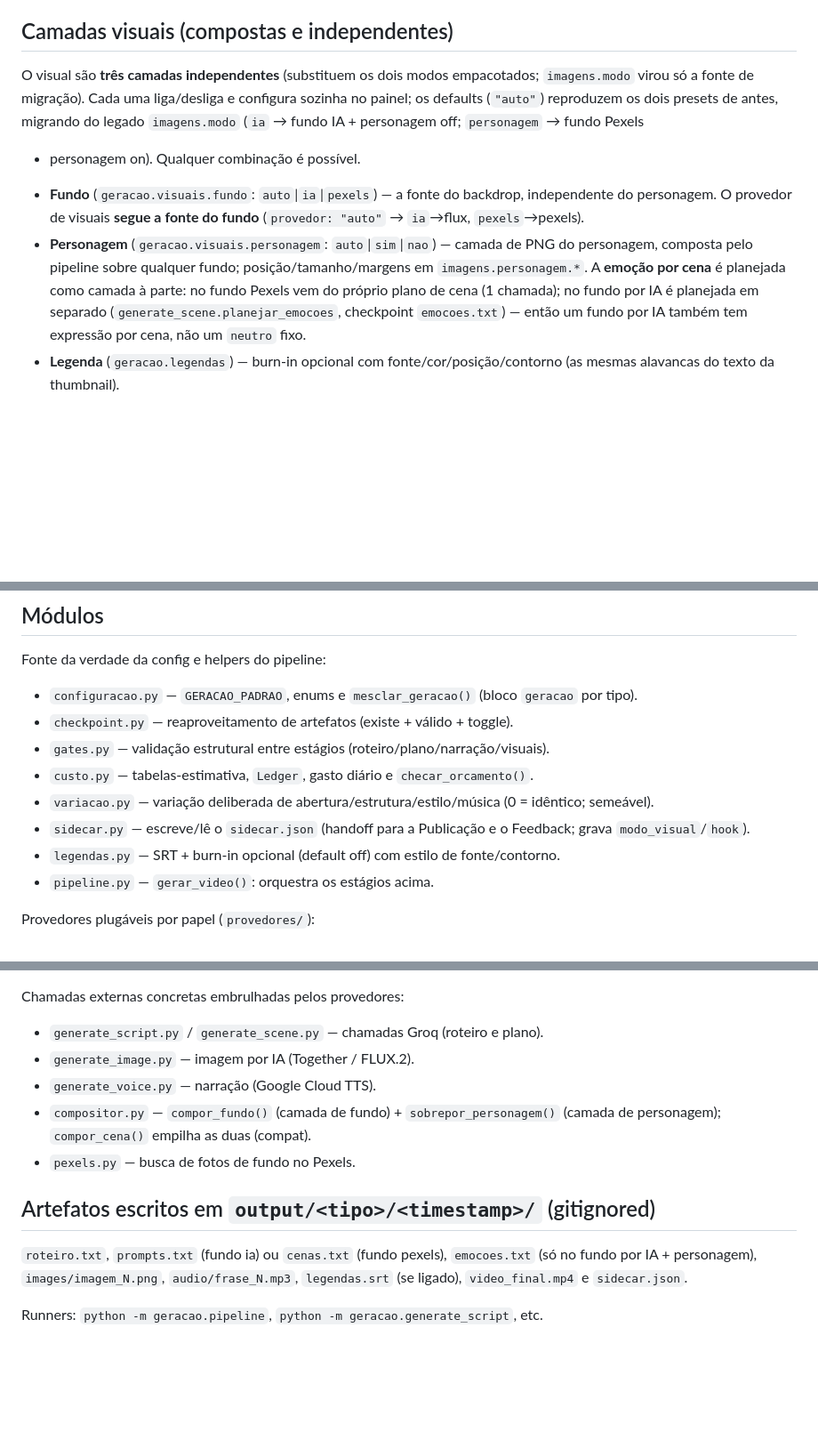
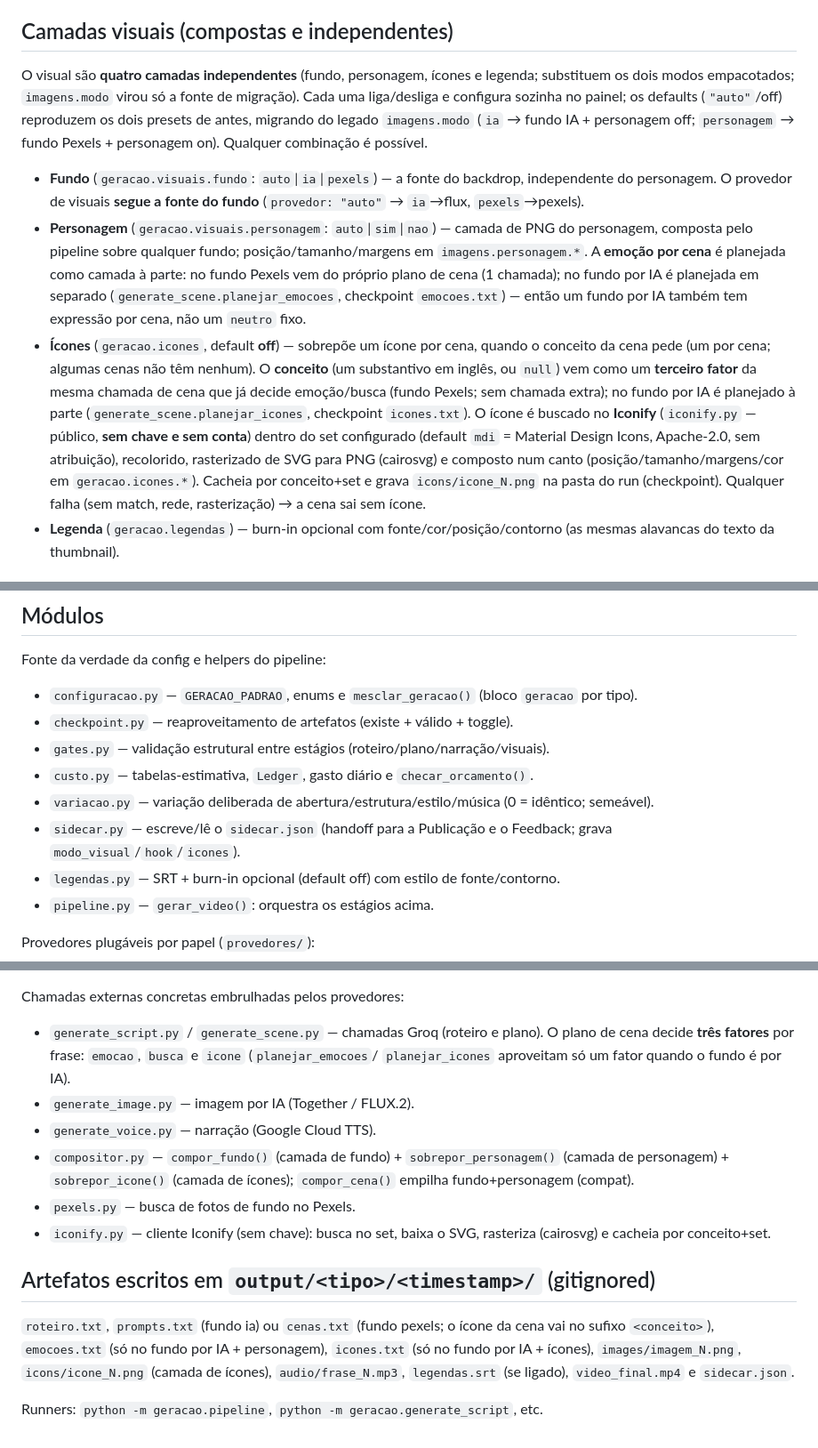
Before and after one commit to DaviASCardoso/youtube_video_generator, a Markdown page: geracao/README.md, 3 parts joined by grey strips. Shown at 89% size. GitHub-like rendering; blank space fills up the shorter version.

Commit message:
Docs: camada de ícones e integração Iconify (CLAUDE.md + README)
Co-Authored-By: Claude Opus 4.8 <noreply@anthropic.com>

```diff
--- a/geracao/README.md
+++ b/geracao/README.md
@@ -12,11 +12,11 @@ painel, na aba "Geração").
 
 ## Camadas visuais (compostas e independentes)
 
-O visual são **três camadas independentes** (substituem os dois modos empacotados;
-`imagens.modo` virou só a fonte de migração). Cada uma liga/desliga e configura sozinha
-no painel; os defaults (`"auto"`) reproduzem os dois presets de antes, migrando do
-legado `imagens.modo` (`ia` → fundo IA + personagem off; `personagem` → fundo Pexels
-+ personagem on). Qualquer combinação é possível.
+O visual são **quatro camadas independentes** (fundo, personagem, ícones e legenda;
+substituem os dois modos empacotados; `imagens.modo` virou só a fonte de migração). Cada
+uma liga/desliga e configura sozinha no painel; os defaults (`"auto"`/off) reproduzem os
+dois presets de antes, migrando do legado `imagens.modo` (`ia` → fundo IA + personagem off;
+`personagem` → fundo Pexels + personagem on). Qualquer combinação é possível.
 
 - **Fundo** (`geracao.visuais.fundo`: `auto`|`ia`|`pexels`) — a fonte do backdrop,
   independente do personagem. O provedor de visuais **segue a fonte do fundo**
@@ -27,6 +27,17 @@ legado `imagens.modo` (`ia` → fundo IA + personagem off; `personagem` → fund
   Pexels vem do próprio plano de cena (1 chamada); no fundo por IA é planejada em separado
   (`generate_scene.planejar_emocoes`, checkpoint `emocoes.txt`) — então um fundo por IA
   também tem expressão por cena, não um `neutro` fixo.
+- **Ícones** (`geracao.icones`, default **off**) — sobrepõe um ícone por cena, quando o
+  conceito da cena pede (um por cena; algumas cenas não têm nenhum). O **conceito** (um
+  substantivo em inglês, ou `null`) vem como um **terceiro fator** da mesma chamada de
+  cena que já decide emoção/busca (fundo Pexels; sem chamada extra); no fundo por IA é
+  planejado à parte (`generate_scene.planejar_icones`, checkpoint `icones.txt`). O ícone é
+  buscado no **Iconify** (`iconify.py` — público, **sem chave e sem conta**) dentro do set
+  configurado (default `mdi` = Material Design Icons, Apache-2.0, sem atribuição),
+  recolorido, rasterizado de SVG para PNG (cairosvg) e composto num canto
+  (posição/tamanho/margens/cor em `geracao.icones.*`). Cacheia por conceito+set e grava
+  `icons/icone_N.png` na pasta do run (checkpoint). Qualquer falha (sem match, rede,
+  rasterização) → a cena sai sem ícone.
 - **Legenda** (`geracao.legendas`) — burn-in opcional com fonte/cor/posição/contorno
   (as mesmas alavancas do texto da thumbnail).
 
@@ -49,7 +60,7 @@ Fonte da verdade da config e helpers do pipeline:
 - `gates.py` — validação estrutural entre estágios (roteiro/plano/narração/visuais).
 - `custo.py` — tabelas-estimativa, `Ledger`, gasto diário e `checar_orcamento()`.
 - `variacao.py` — variação deliberada de abertura/estrutura/estilo/música (0 = idêntico; semeável).
-- `sidecar.py` — escreve/lê o `sidecar.json` (handoff para a Publicação e o Feedback; grava `modo_visual`/`hook`).
+- `sidecar.py` — escreve/lê o `sidecar.json` (handoff para a Publicação e o Feedback; grava `modo_visual`/`hook`/`icones`).
 - `legendas.py` — SRT + burn-in opcional (default off) com estilo de fonte/contorno.
 - `pipeline.py` — `gerar_video()`: orquestra os estágios acima.
 
@@ -62,16 +73,21 @@ Provedores plugáveis por papel (`provedores/`):
 - *(seam documentado: ElevenLabs entra como `(narracao, "elevenlabs")` sem tocar no pipeline.)*
 
 Chamadas externas concretas embrulhadas pelos provedores:
-- `generate_script.py` / `generate_scene.py` — chamadas Groq (roteiro e plano).
+- `generate_script.py` / `generate_scene.py` — chamadas Groq (roteiro e plano). O plano de
+  cena decide **três fatores** por frase: `emocao`, `busca` e `icone` (`planejar_emocoes`/
+  `planejar_icones` aproveitam só um fator quando o fundo é por IA).
 - `generate_image.py` — imagem por IA (Together / FLUX.2).
 - `generate_voice.py` — narração (Google Cloud TTS).
-- `compositor.py` — `compor_fundo()` (camada de fundo) + `sobrepor_personagem()` (camada de personagem); `compor_cena()` empilha as duas (compat).
+- `compositor.py` — `compor_fundo()` (camada de fundo) + `sobrepor_personagem()` (camada de personagem) + `sobrepor_icone()` (camada de ícones); `compor_cena()` empilha fundo+personagem (compat).
 - `pexels.py` — busca de fotos de fundo no Pexels.
+- `iconify.py` — cliente Iconify (sem chave): busca no set, baixa o SVG, rasteriza (cairosvg) e cacheia por conceito+set.
 
 ## Artefatos escritos em `output/<tipo>/<timestamp>/` (gitignored)
 
-`roteiro.txt`, `prompts.txt` (fundo ia) ou `cenas.txt` (fundo pexels),
-`emocoes.txt` (só no fundo por IA + personagem), `images/imagem_N.png`,
-`audio/frase_N.mp3`, `legendas.srt` (se ligado), `video_final.mp4` e `sidecar.json`.
+`roteiro.txt`, `prompts.txt` (fundo ia) ou `cenas.txt` (fundo pexels; o ícone da cena
+vai no sufixo `<conceito>`), `emocoes.txt` (só no fundo por IA + personagem),
+`icones.txt` (só no fundo por IA + ícones), `images/imagem_N.png`, `icons/icone_N.png`
+(camada de ícones), `audio/frase_N.mp3`, `legendas.srt` (se ligado), `video_final.mp4`
+e `sidecar.json`.
 
 Runners: `python -m geracao.pipeline`, `python -m geracao.generate_script`, etc.
```
